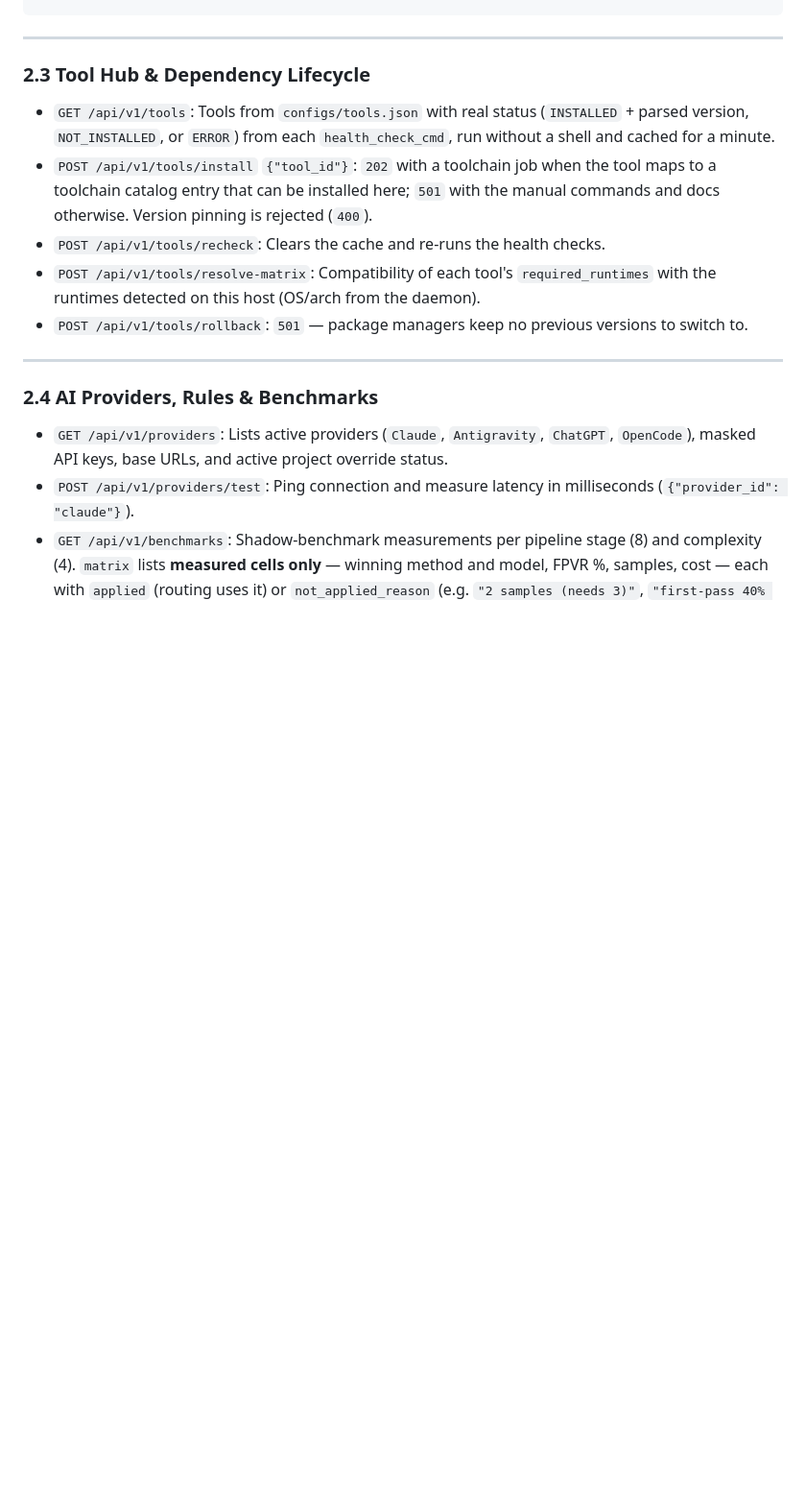
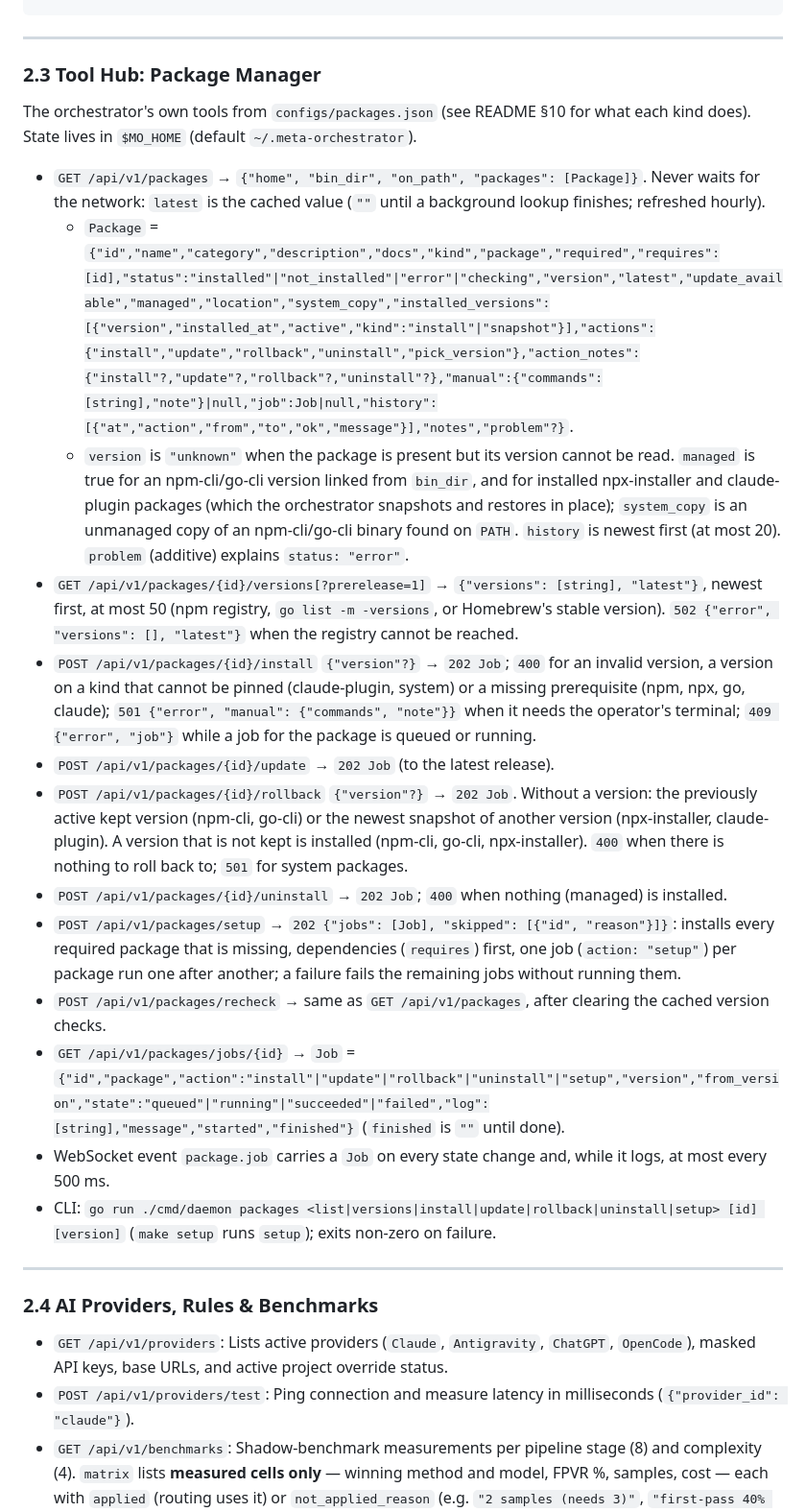
Before and after one commit to ahmadrezamusthafa/meta-orchestrator, a Markdown page: docs/API.md, the part around the change. Shown at 96% size. Rendered like a GitHub page; blank space fills up the shorter version.

```diff
--- a/docs/API.md
+++ b/docs/API.md
@@ -190,13 +190,23 @@ Submit human operator approval or rejection at a gated SDLC boundary (e.g. `tech
 
 ---
 
-### 2.3 Tool Hub & Dependency Lifecycle
+### 2.3 Tool Hub: Package Manager
 
-* `GET /api/v1/tools`: Tools from `configs/tools.json` with real status (`INSTALLED` + parsed version, `NOT_INSTALLED`, or `ERROR`) from each `health_check_cmd`, run without a shell and cached for a minute.
-* `POST /api/v1/tools/install` `{"tool_id"}`: `202` with a toolchain job when the tool maps to a toolchain catalog entry that can be installed here; `501` with the manual commands and docs otherwise. Version pinning is rejected (`400`).
-* `POST /api/v1/tools/recheck`: Clears the cache and re-runs the health checks.
-* `POST /api/v1/tools/resolve-matrix`: Compatibility of each tool's `required_runtimes` with the runtimes detected on this host (OS/arch from the daemon).
-* `POST /api/v1/tools/rollback`: `501` — package managers keep no previous versions to switch to.
+The orchestrator's own tools from `configs/packages.json` (see README §10 for what each kind does). State lives in `$MO_HOME` (default `~/.meta-orchestrator`).
+
+* `GET /api/v1/packages` → `{"home", "bin_dir", "on_path", "packages": [Package]}`. Never waits for the network: `latest` is the cached value (`""` until a background lookup finishes; refreshed hourly).
+  * `Package` = `{"id","name","category","description","docs","kind","package","required","requires":[id],"status":"installed"|"not_installed"|"error"|"checking","version","latest","update_available","managed","location","system_copy","installed_versions":[{"version","installed_at","active","kind":"install"|"snapshot"}],"actions":{"install","update","rollback","uninstall","pick_version"},"action_notes":{"install"?,"update"?,"rollback"?,"uninstall"?},"manual":{"commands":[string],"note"}|null,"job":Job|null,"history":[{"at","action","from","to","ok","message"}],"notes","problem"?}`.
+  * `version` is `"unknown"` when the package is present but its version cannot be read. `managed` is true for an npm-cli/go-cli version linked from `bin_dir`, and for installed npx-installer and claude-plugin packages (which the orchestrator snapshots and restores in place); `system_copy` is an unmanaged copy of an npm-cli/go-cli binary found on `PATH`. `history` is newest first (at most 20). `problem` (additive) explains `status: "error"`.
+* `GET /api/v1/packages/{id}/versions[?prerelease=1]` → `{"versions": [string], "latest"}`, newest first, at most 50 (npm registry, `go list -m -versions`, or Homebrew's stable version). `502 {"error", "versions": [], "latest"}` when the registry cannot be reached.
+* `POST /api/v1/packages/{id}/install` `{"version"?}` → `202 Job`; `400` for an invalid version, a version on a kind that cannot be pinned (claude-plugin, system) or a missing prerequisite (npm, npx, go, claude); `501 {"error", "manual": {"commands", "note"}}` when it needs the operator's terminal; `409 {"error", "job"}` while a job for the package is queued or running.
+* `POST /api/v1/packages/{id}/update` → `202 Job` (to the latest release).
+* `POST /api/v1/packages/{id}/rollback` `{"version"?}` → `202 Job`. Without a version: the previously active kept version (npm-cli, go-cli) or the newest snapshot of another version (npx-installer, claude-plugin). A version that is not kept is installed (npm-cli, go-cli, npx-installer). `400` when there is nothing to roll back to; `501` for system packages.
+* `POST /api/v1/packages/{id}/uninstall` → `202 Job`; `400` when nothing (managed) is installed.
+* `POST /api/v1/packages/setup` → `202 {"jobs": [Job], "skipped": [{"id", "reason"}]}`: installs every required package that is missing, dependencies (`requires`) first, one job (`action: "setup"`) per package run one after another; a failure fails the remaining jobs without running them.
+* `POST /api/v1/packages/recheck` → same as `GET /api/v1/packages`, after clearing the cached version checks.
+* `GET /api/v1/packages/jobs/{id}` → `Job` = `{"id","package","action":"install"|"update"|"rollback"|"uninstall"|"setup","version","from_version","state":"queued"|"running"|"succeeded"|"failed","log":[string],"message","started","finished"}` (`finished` is `""` until done).
+* WebSocket event `package.job` carries a `Job` on every state change and, while it logs, at most every 500 ms.
+* CLI: `go run ./cmd/daemon packages <list|versions|install|update|rollback|uninstall|setup> [id] [version]` (`make setup` runs `setup`); exits non-zero on failure.
 
 ---
 
```
Also changed, not shown: README.md (+22 -3 lines), docs/RUNBOOK.md (+4 -4 lines).
